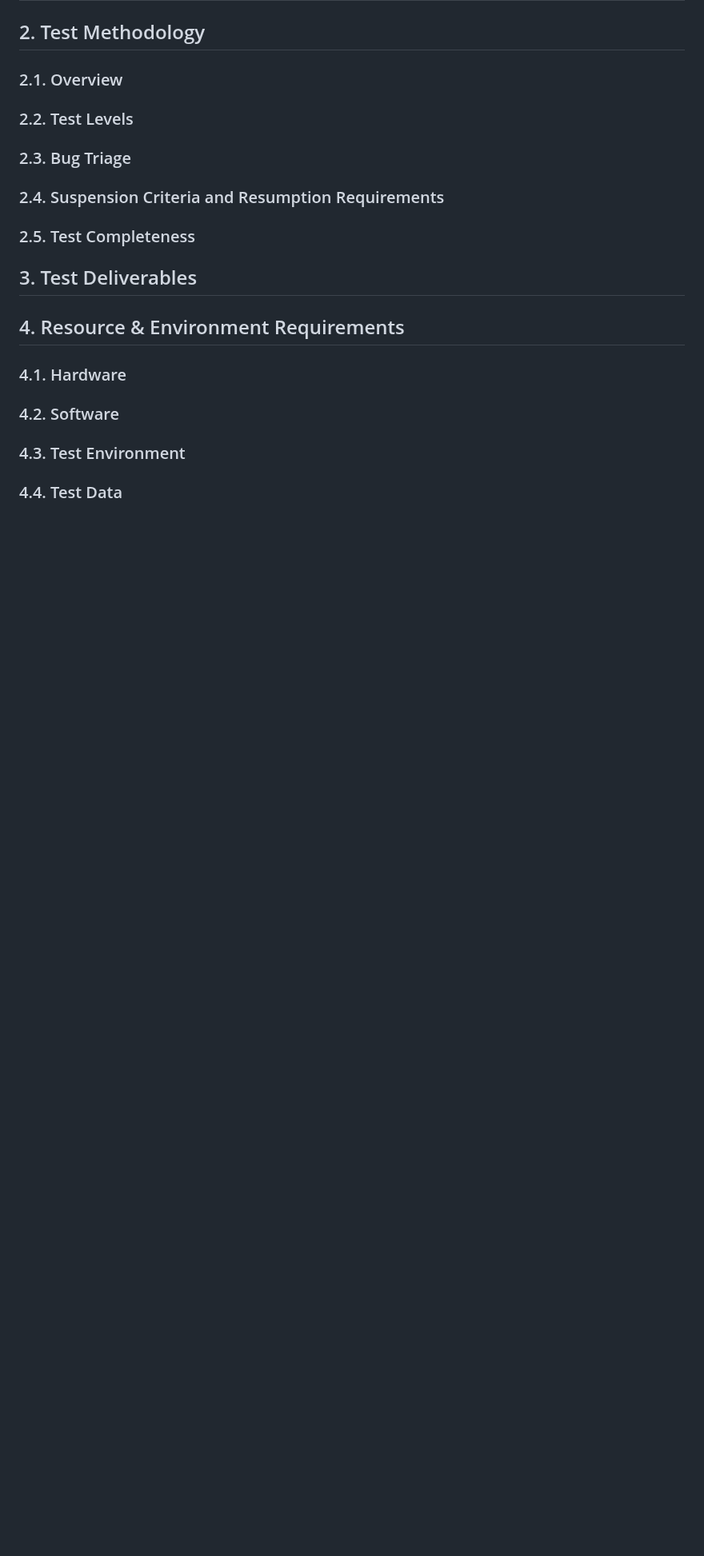
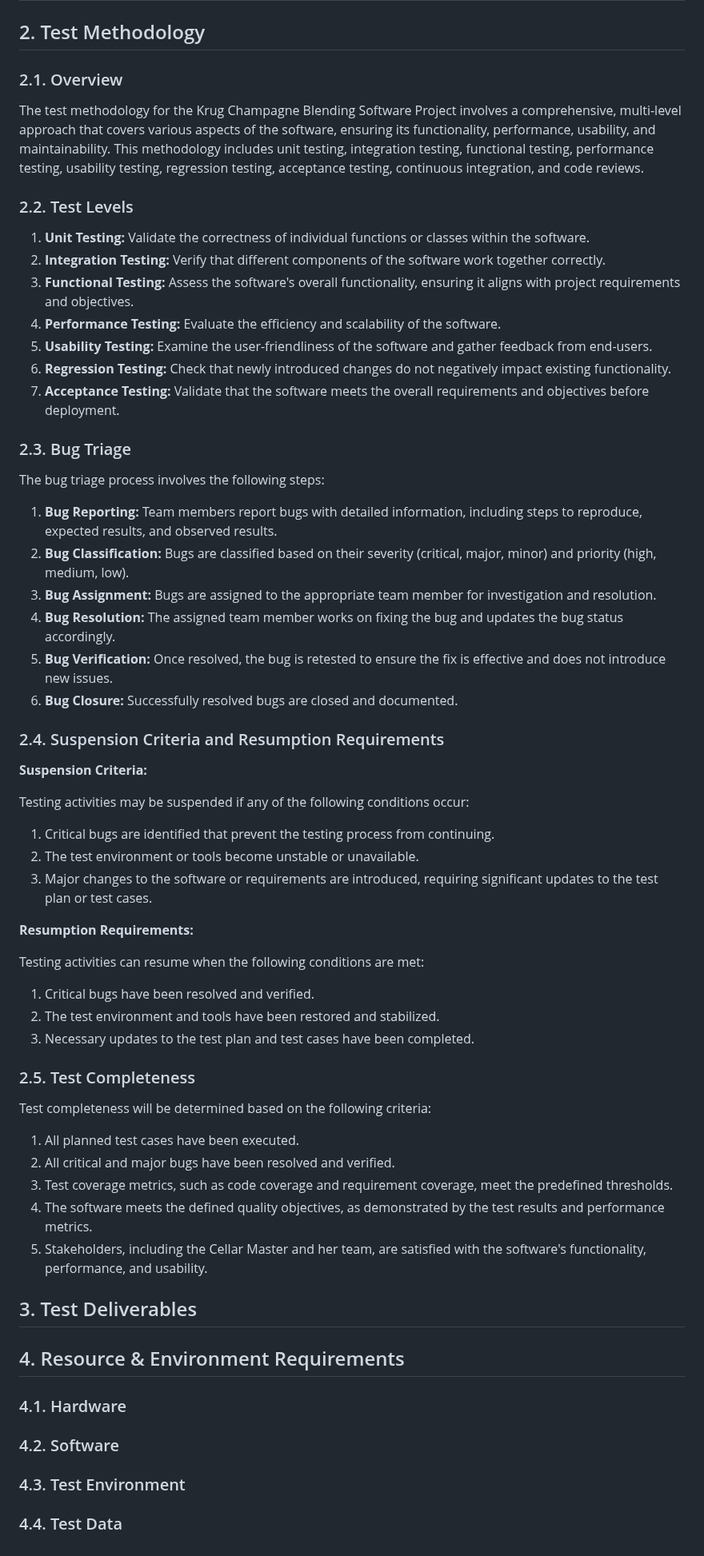
Before and after one commit to algosup/2022-2023-project-5-algorithmics-Team-3, a Markdown page: specs/Test_Plan/Test_Plan.md, the part around the change. Shown at 80% size. Drawn GitHub-style; blank space fills up the shorter version.

```diff
--- a/specs/Test_Plan/Test_Plan.md
+++ b/specs/Test_Plan/Test_Plan.md
@@ -81,13 +81,56 @@ Quality Objectives for the Krug Champagne Blending Software Project:
 
 ### 2.1. Overview
 
+The test methodology for the Krug Champagne Blending Software Project involves a comprehensive, multi-level approach that covers various aspects of the software, ensuring its functionality, performance, usability, and maintainability. This methodology includes unit testing, integration testing, functional testing, performance testing, usability testing, regression testing, acceptance testing, continuous integration, and code reviews.
+
 ### 2.2. Test Levels
+
+1. **Unit Testing:** Validate the correctness of individual functions or classes within the software.
+2. **Integration Testing:** Verify that different components of the software work together correctly.
+3. **Functional Testing:** Assess the software's overall functionality, ensuring it aligns with project requirements and objectives.
+4. **Performance Testing:** Evaluate the efficiency and scalability of the software.
+5. **Usability Testing:** Examine the user-friendliness of the software and gather feedback from end-users.
+6. **Regression Testing:** Check that newly introduced changes do not negatively impact existing functionality.
+7. **Acceptance Testing:** Validate that the software meets the overall requirements and objectives before deployment.
 
 ### 2.3. Bug Triage
 
+The bug triage process involves the following steps:
+
+1. **Bug Reporting:** Team members report bugs with detailed information, including steps to reproduce, expected results, and observed results.
+2. **Bug Classification:** Bugs are classified based on their severity (critical, major, minor) and priority (high, medium, low).
+3. **Bug Assignment:** Bugs are assigned to the appropriate team member for investigation and resolution.
+4. **Bug Resolution:** The assigned team member works on fixing the bug and updates the bug status accordingly.
+5. **Bug Verification:** Once resolved, the bug is retested to ensure the fix is effective and does not introduce new issues.
+6. **Bug Closure:** Successfully resolved bugs are closed and documented.
+
 ### 2.4. Suspension Criteria and Resumption Requirements
 
+**Suspension Criteria:**
+
+Testing activities may be suspended if any of the following conditions occur:
+
+1. Critical bugs are identified that prevent the testing process from continuing.
+2. The test environment or tools become unstable or unavailable.
+3. Major changes to the software or requirements are introduced, requiring significant updates to the test plan or test cases.
+
+**Resumption Requirements:**
+
+Testing activities can resume when the following conditions are met:
+
+1. Critical bugs have been resolved and verified.
+2. The test environment and tools have been restored and stabilized.
+3. Necessary updates to the test plan and test cases have been completed.
+
 ### 2.5. Test Completeness
+
+Test completeness will be determined based on the following criteria:
+
+1. All planned test cases have been executed.
+2. All critical and major bugs have been resolved and verified.
+3. Test coverage metrics, such as code coverage and requirement coverage, meet the predefined thresholds.
+4. The software meets the defined quality objectives, as demonstrated by the test results and performance metrics.
+5. Stakeholders, including the Cellar Master and her team, are satisfied with the software's functionality, performance, and usability.
 
 ## 3. Test Deliverables
 
```
